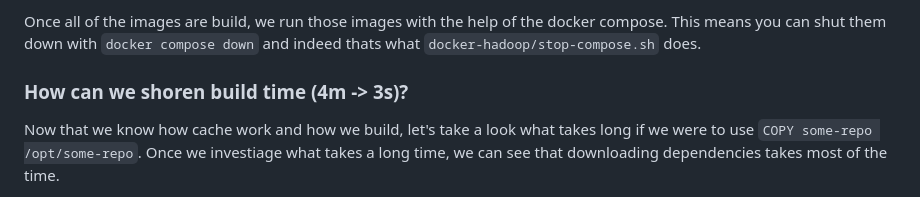
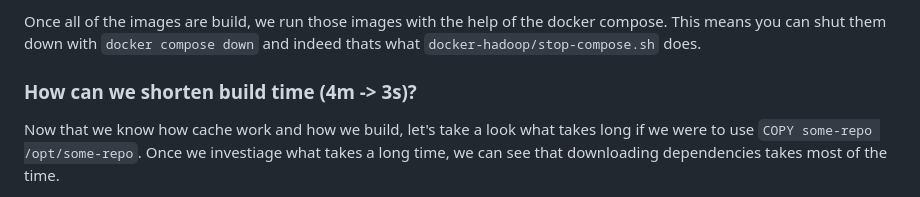
Before and after one commit to binpash/dish, a Markdown page: docs/02-understanding-docker-and-build-process.md, the part around the change. Drawn GitHub-style.

Commit message:
Fix typo id docs 02

```diff
--- a/docs/02-understanding-docker-and-build-process.md
+++ b/docs/02-understanding-docker-and-build-process.md
@@ -18,7 +18,7 @@ When we run `docker-hadoop/setup-compose.sh`. This script builds all the images
 
 Once all of the images are build, we run those images with the help of the docker compose. This means you can shut them down with `docker compose down` and indeed thats what `docker-hadoop/stop-compose.sh` does.
 
-### How can we shoren build time (4m -> 3s)?
+### How can we shorten build time (4m -> 3s)?
 
 Now that we know how cache work and how we build, let's take a look what takes long if we were to use `COPY some-repo /opt/some-repo`. Once we investiage what takes a long time, we can see that downloading dependencies takes most of the time.
 
```
